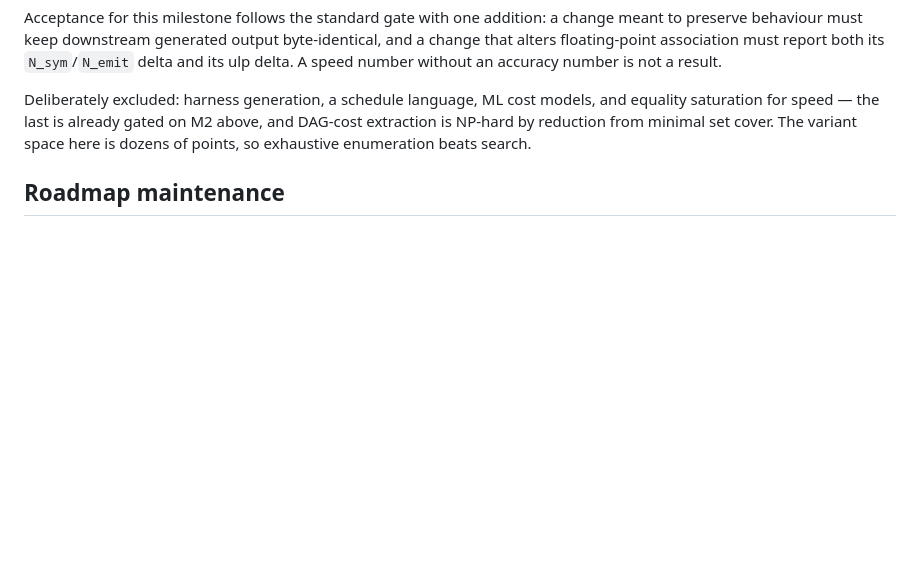
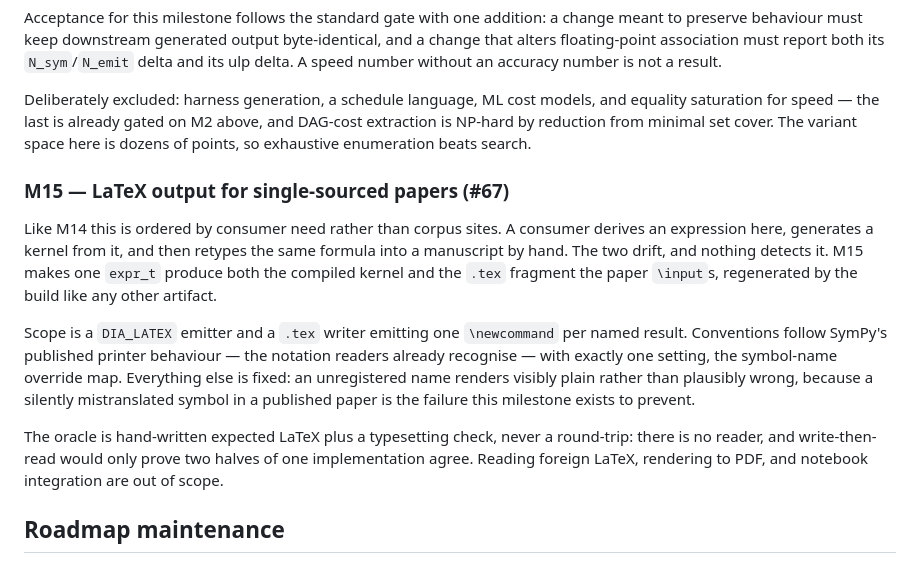
Before and after one commit to lazy-fortran/fortsym, a Markdown page: ROADMAP.md, the part around the change. Drawn GitHub-style; blank space fills up the shorter version.

Commit message:
Document LaTeX output milestone

```diff
--- a/ROADMAP.md
+++ b/ROADMAP.md
@@ -891,6 +891,26 @@ and equality saturation for speed — the last is already gated on M2 above, and
 DAG-cost extraction is NP-hard by reduction from minimal set cover. The variant
 space here is dozens of points, so exhaustive enumeration beats search.
 
+### M15 — LaTeX output for single-sourced papers (#67)
+
+Like M14 this is ordered by consumer need rather than corpus sites. A consumer
+derives an expression here, generates a kernel from it, and then retypes the
+same formula into a manuscript by hand. The two drift, and nothing detects it.
+M15 makes one `expr_t` produce both the compiled kernel and the `.tex` fragment
+the paper `\input`s, regenerated by the build like any other artifact.
+
+Scope is a `DIA_LATEX` emitter and a `.tex` writer emitting one `\newcommand`
+per named result. Conventions follow SymPy's published printer behaviour — the
+notation readers already recognise — with exactly one setting, the symbol-name
+override map. Everything else is fixed: an unregistered name renders visibly
+plain rather than plausibly wrong, because a silently mistranslated symbol in a
+published paper is the failure this milestone exists to prevent.
+
+The oracle is hand-written expected LaTeX plus a typesetting check, never a
+round-trip: there is no reader, and write-then-read would only prove two halves
+of one implementation agree. Reading foreign LaTeX, rendering to PDF, and
+notebook integration are out of scope.
+
 ## Roadmap maintenance
 
 The top-level roadmap is the release-level plan. `doc/roadmap.md` holds the
```
